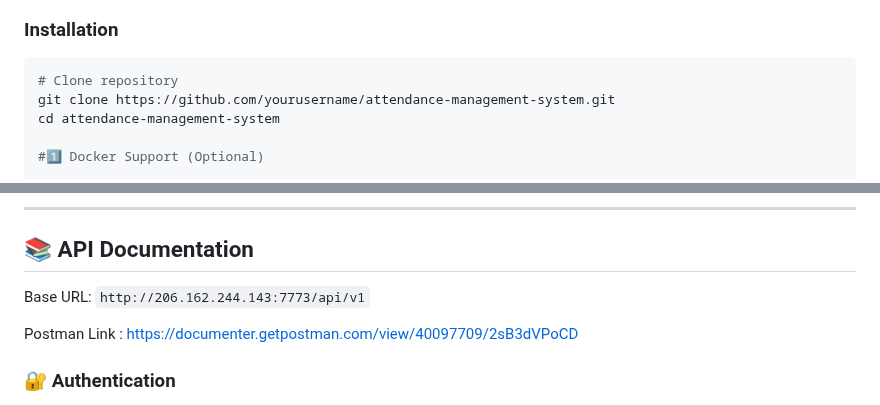
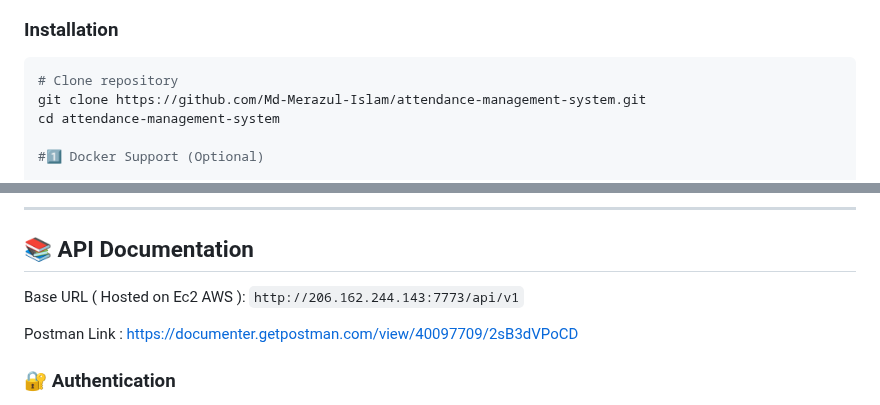
Before and after one commit to Md-Merazul-Islam/attendance-management-system, a Markdown page: README.md, 2 parts joined by grey strips. Rendered like a GitHub page.

````diff
--- a/README.md
+++ b/README.md
@@ -14,7 +14,7 @@ A comprehensive Django REST API for managing employee attendance using NFC cards
 
 ```bash
 # Clone repository
-git clone https://github.com/yourusername/attendance-management-system.git
+git clone https://github.com/Md-Merazul-Islam/attendance-management-system.git
 cd attendance-management-system
 
 #1️⃣ Docker Support (Optional)
@@ -55,7 +55,7 @@ python manage.py runserver
 
 ## 📚 API Documentation
 
-Base URL: `http://206.162.244.143:7773/api/v1`
+Base URL ( Hosted on Ec2 AWS ): `http://206.162.244.143:7773/api/v1`
 
 Postman Link : https://documenter.getpostman.com/view/40097709/2sB3dVPoCD
 
````
